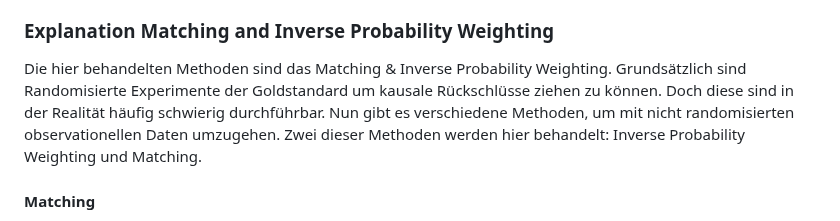
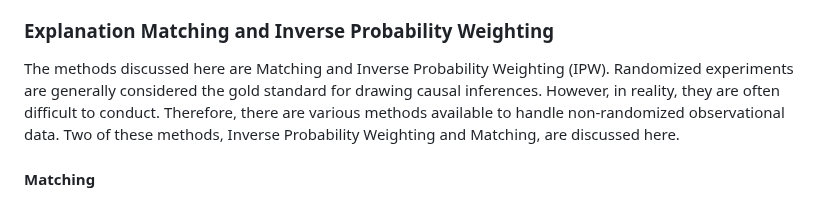
Before and after one commit to MattesGrundmann/Addiction-Research, a Markdown page: README.md, the part around the change. Drawn GitHub-style.

```diff
--- a/README.md
+++ b/README.md
@@ -17,7 +17,7 @@ decisions and public health policies. This paper introduces the potential outcom
 instrumental variable method and interrupted time-series analysis with controls. It provides examples in addiction research and guidance and analysis codes for conducting these analyses with example data sets.
 
 ### Explanation Matching and Inverse Probability Weighting
-Die hier behandelten Methoden sind das Matching & Inverse Probability Weighting. Grundsätzlich sind Randomisierte Experimente der Goldstandard um kausale Rückschlüsse ziehen zu können. Doch diese sind in der Realität häufig schwierig durchführbar. Nun gibt es verschiedene Methoden, um mit nicht randomisierten observationellen Daten umzugehen. Zwei dieser Methoden werden hier behandelt: Inverse Probability Weighting und Matching.
+The methods discussed here are Matching and Inverse Probability Weighting (IPW). Randomized experiments are generally considered the gold standard for drawing causal inferences. However, in reality, they are often difficult to conduct. Therefore, there are various methods available to handle non-randomized observational data. Two of these methods, Inverse Probability Weighting and Matching, are discussed here.
 #### Matching
 Ziel des Matchings ist es, ein Gleichgewicht zwischen der Behandlungs- und der Kontrollgruppe herzustellen, so wie es in RCTs grundsätzlich vorhanden ist. Dieses Gleichgewicht bedeutet konkret, dass die Verteilungen aller beobachteten Kovariaten in beiden Gruppen ähnlich sind. Eine Variante des Matchings ist das One-to-one Matching. Diese Methode stellt jedem Individuum der Treatment Gruppe ein passendes Individuum der Kontrollgruppe gegenüber. Dies geschieht anhand eines Propensity Scores. Dieser stellt die Wahrscheinlichkeit dar, das Treatment zu bekommen, gemessen an allen Variablen, die darauf Einfluss nehmen können. In der Case Study stellt das Rauchen beispielhaft das Treatment dar. Die beiden Gruppen "Raucher" und "nicht-Raucher" unterscheiden sich jedoch verschiedener Variablen, z.B. des Schulabschlusses. Durch das Matching wurde jeder Person ein Individuum mit einem ähnlichen Propensity Score gegenüber gestellt. Unmatched Individuen wurden ausgeschlossen. Die beiden Gruppen weisen nun deutliche geringere Unterschiede in den einzelnen Variablen wie z.B. Schulabschluss auf. Nachdem das Matching erfolgreich war, kann nun mittels der einfachen Regression, der "Average Treatment Effect of the Treated" berechnet werden.
 
```
